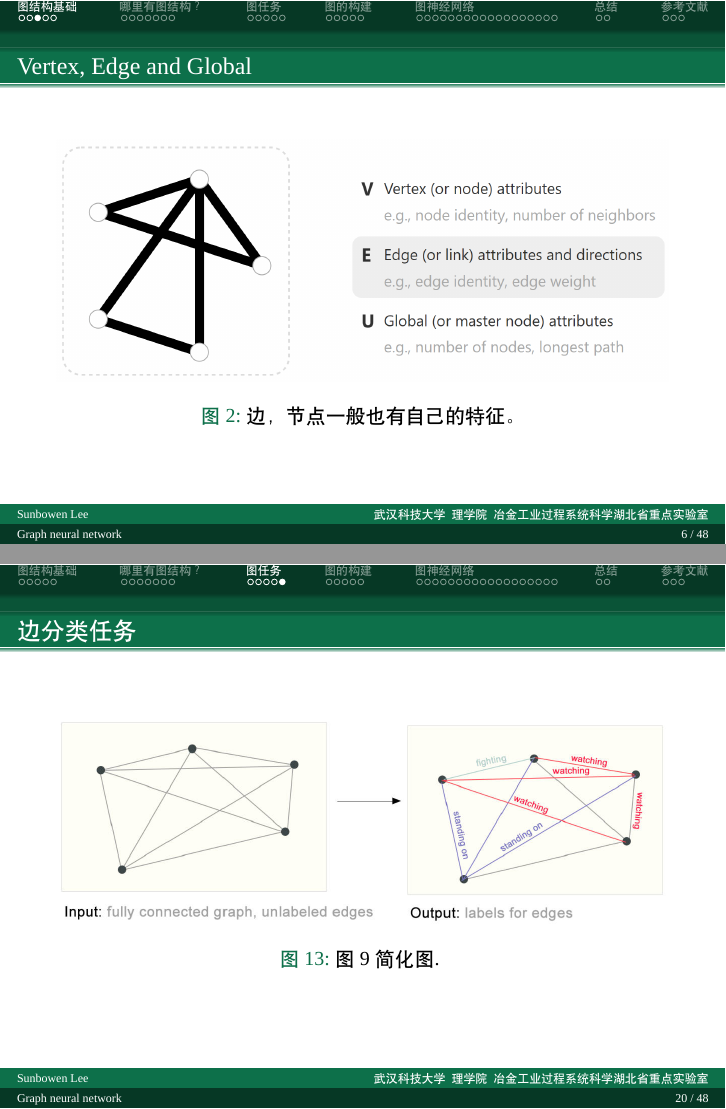
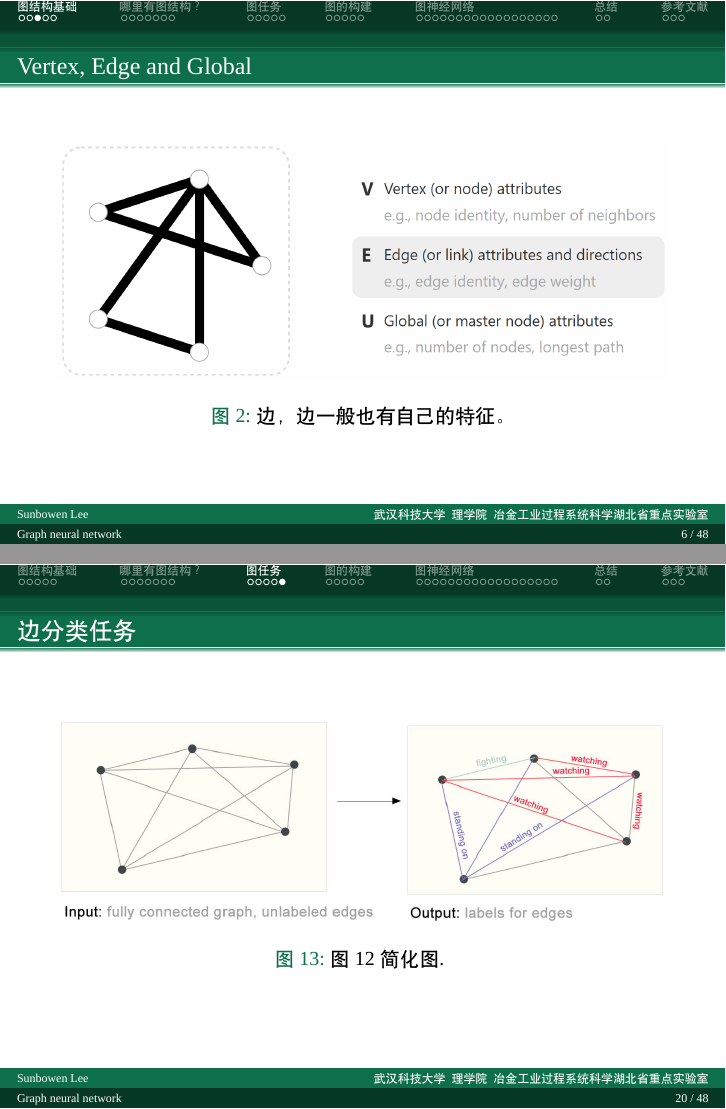
Before and after one commit to Aegis1863/wust_beamer, LaTeX slides (slide.tex): pages 6 and 20 of 51, joined at a grey line. Compiled offline with XeLaTeX; a missing font is replaced by an installed copy or a similar font.

Commit message:
更新文档

```diff
--- a/slide.tex
+++ b/slide.tex
@@ -71,7 +71,7 @@
 \begin{frame}{Vertex, Edge and Global}
     \begin{figure}
         \includegraphics[width=\textwidth]{edge.png}
-        \caption{边，节点一般也有自己的特征。}
+        \caption{边，边一般也有自己的特征。}
     \end{figure}
 \end{frame}
 
@@ -165,7 +165,7 @@
 \begin{frame}{边分类任务}
     \begin{figure}
         \includegraphics[width=\textwidth]{边分类2.jpg}
-        \caption{图 9 简化图. }
+        \caption{图 \ref{club} 简化图. }
     \end{figure}
 \end{frame}
 
```
Also changed, not shown: README.md, slide.bbl (added), slide.pdf, slide.tex (6 more changed lines).
